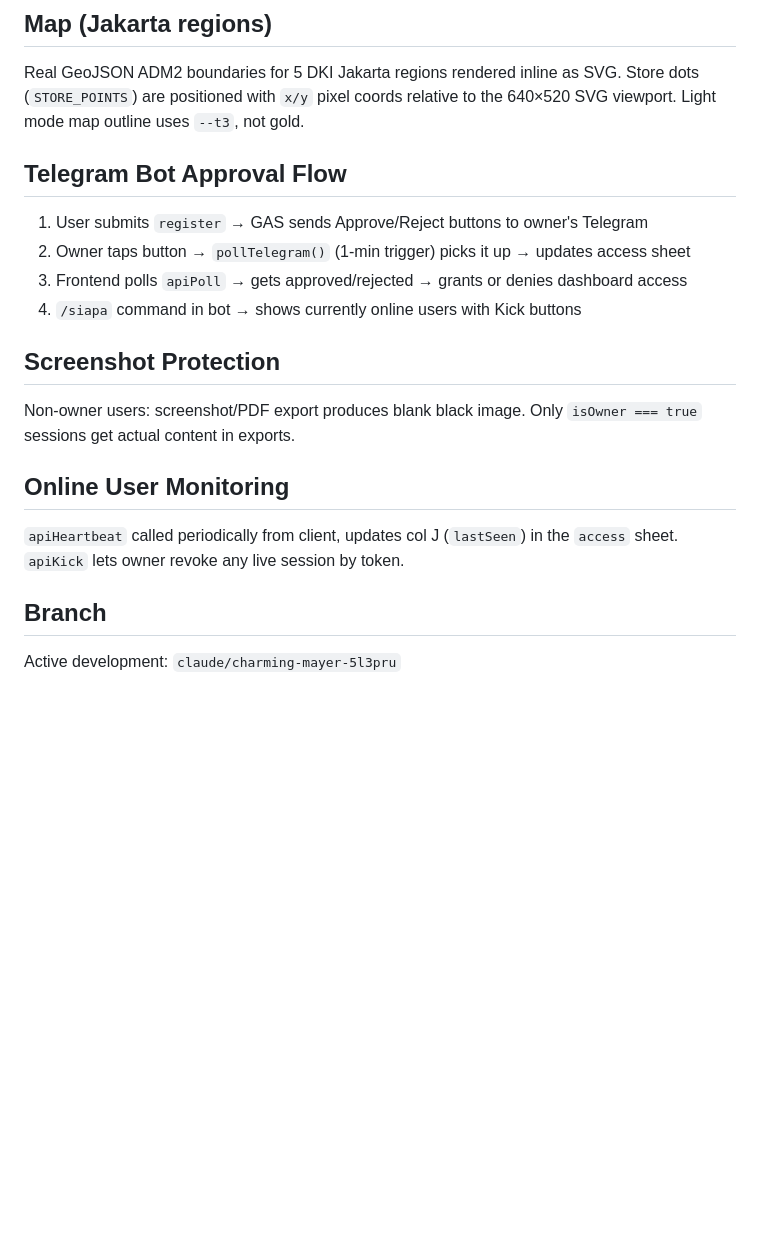
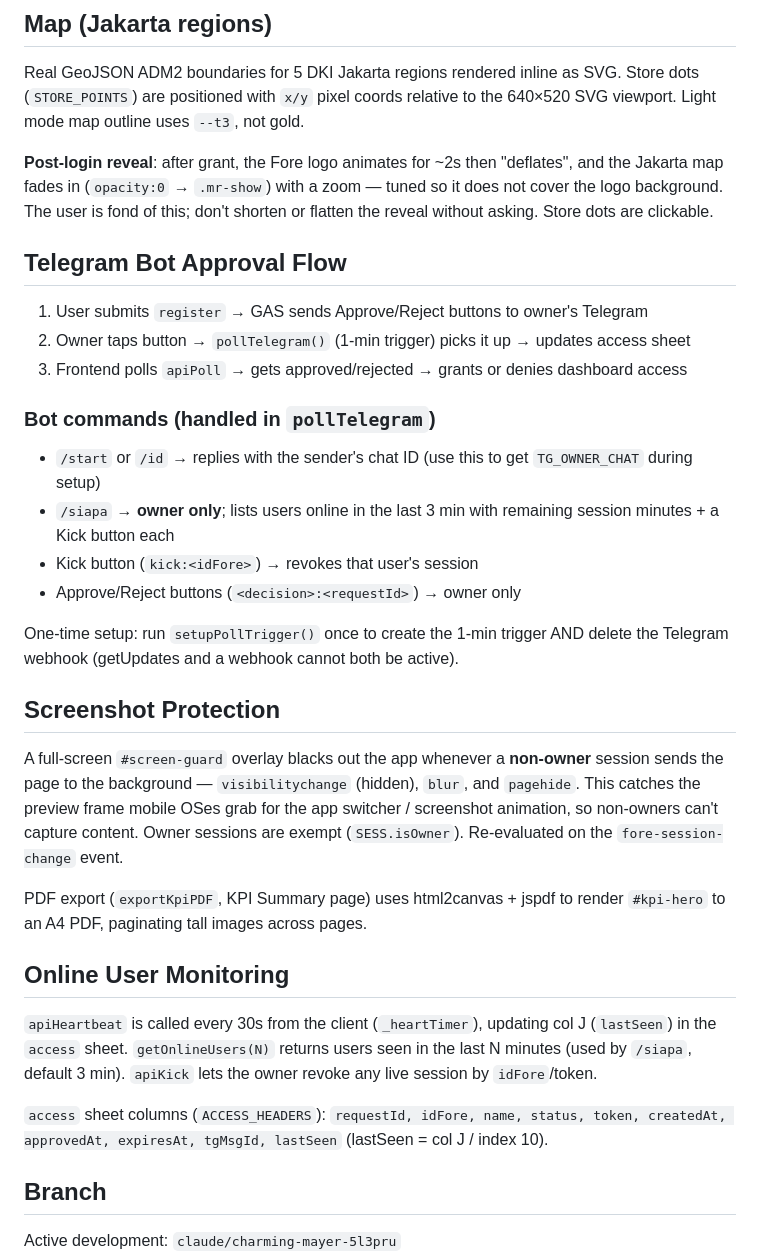
Before and after one commit to fikrihaddad198-sys/Sales-Dashboard, a Markdown page: CLAUDE.md, the part around one of its changes. GitHub-like rendering; blank space fills up the shorter version.

```diff
--- a/CLAUDE.md
+++ b/CLAUDE.md
@@ -144,20 +163,34 @@ Strategy:
 
 Real GeoJSON ADM2 boundaries for 5 DKI Jakarta regions rendered inline as SVG. Store dots (`STORE_POINTS`) are positioned with `x/y` pixel coords relative to the 640×520 SVG viewport. Light mode map outline uses `--t3`, not gold.
 
+**Post-login reveal**: after grant, the Fore logo animates for ~2s then "deflates", and the Jakarta map fades in (`opacity:0` → `.mr-show`) with a zoom — tuned so it does not cover the logo background. The user is fond of this; don't shorten or flatten the reveal without asking. Store dots are clickable.
+
 ## Telegram Bot Approval Flow
 
 1. User submits `register` → GAS sends Approve/Reject buttons to owner's Telegram
 2. Owner taps button → `pollTelegram()` (1-min trigger) picks it up → updates access sheet
 3. Frontend polls `apiPoll` → gets approved/rejected → grants or denies dashboard access
-4. `/siapa` command in bot → shows currently online users with Kick buttons
+
+### Bot commands (handled in `pollTelegram`)
+
+- `/start` or `/id` → replies with the sender's chat ID (use this to get `TG_OWNER_CHAT` during setup)
+- `/siapa` → **owner only**; lists users online in the last 3 min with remaining session minutes + a Kick button each
+- Kick button (`kick:<idFore>`) → revokes that user's session
+- Approve/Reject buttons (`<decision>:<requestId>`) → owner only
+
+One-time setup: run `setupPollTrigger()` once to create the 1-min trigger AND delete the Telegram webhook (getUpdates and a webhook cannot both be active).
 
 ## Screenshot Protection
 
-Non-owner users: screenshot/PDF export produces blank black image. Only `isOwner === true` sessions get actual content in exports.
+A full-screen `#screen-guard` overlay blacks out the app whenever a **non-owner** session sends the page to the background — `visibilitychange` (hidden), `blur`, and `pagehide`. This catches the preview frame mobile OSes grab for the app switcher / screenshot animation, so non-owners can't capture content. Owner sessions are exempt (`SESS.isOwner`). Re-evaluated on the `fore-session-change` event.
+
+PDF export (`exportKpiPDF`, KPI Summary page) uses html2canvas + jspdf to render `#kpi-hero` to an A4 PDF, paginating tall images across pages.
 
 ## Online User Monitoring
 
-`apiHeartbeat` called periodically from client, updates col J (`lastSeen`) in the `access` sheet. `apiKick` lets owner revoke any live session by token.
+`apiHeartbeat` is called every 30s from the client (`_heartTimer`), updating col J (`lastSeen`) in the `access` sheet. `getOnlineUsers(N)` returns users seen in the last N minutes (used by `/siapa`, default 3 min). `apiKick` lets the owner revoke any live session by `idFore`/token.
+
+`access` sheet columns (`ACCESS_HEADERS`): `requestId, idFore, name, status, token, createdAt, approvedAt, expiresAt, tgMsgId, lastSeen` (lastSeen = col J / index 10).
 
 ## Branch
 
```
Also changed, not shown: other parts of CLAUDE.md (+19 -0 lines).
